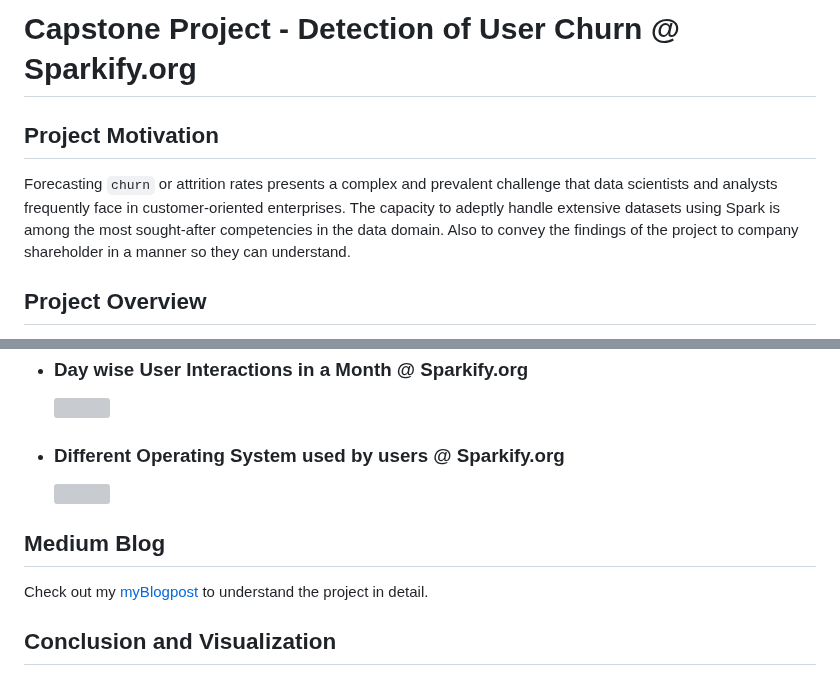
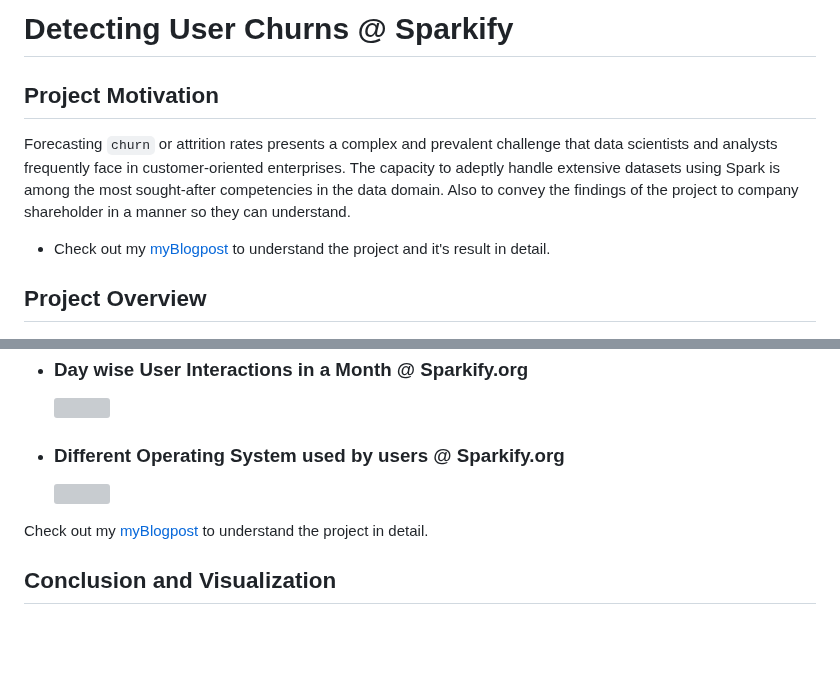
Before and after one commit to aghoshpro/myProjects, a Markdown page: Data-Scientist-Nanodegree/Project 4 - Sparkify/README.md, 2 parts joined by grey strips. Rendered like a GitHub page; blank space fills up the shorter version; grey boxes are pictures that could not be loaded.

```diff
--- a/Data-Scientist-Nanodegree/Project 4 - Sparkify/README.md
+++ b/Data-Scientist-Nanodegree/Project 4 - Sparkify/README.md
@@ -1,8 +1,11 @@
-# Capstone Project - Detection of User Churn @ Sparkify.org
+# Detecting User Churns @ Sparkify
 
 ## Project Motivation
 
 Forecasting `churn` or attrition rates presents a complex and prevalent challenge that data scientists and analysts frequently face in customer-oriented enterprises. The capacity to adeptly handle extensive datasets using Spark is among the most sought-after competencies in the data domain. Also to convey the findings of the project to company shareholder in a manner so they can understand.
+
+- Check out my [myBlogpost](https://medium.com/@aghoshpro/beat-the-churn-how-were-using-pyspark-ml-to-keep-the-music-streaming-2b202dca6aaa) to understand the project and it's result in detail.
+
 
 ## Project Overview
 
@@ -35,8 +38,6 @@ We select our winning model, a tweaked version of the Logistic Regression model.
 - ### Different Operating System used by users @ Sparkify.org
   <img src="./Visuals/8.png">
 
-## Medium Blog
-
 Check out my [myBlogpost](https://medium.com/@aghoshpro/beat-the-churn-how-were-using-pyspark-ml-to-keep-the-music-streaming-2b202dca6aaa) to understand the project in detail.
 
 ## Conclusion and Visualization
```
